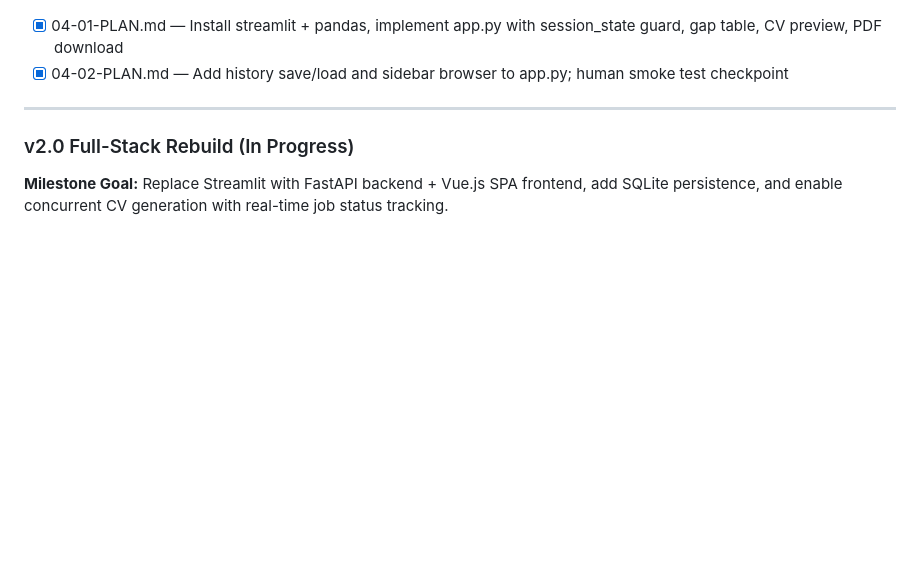
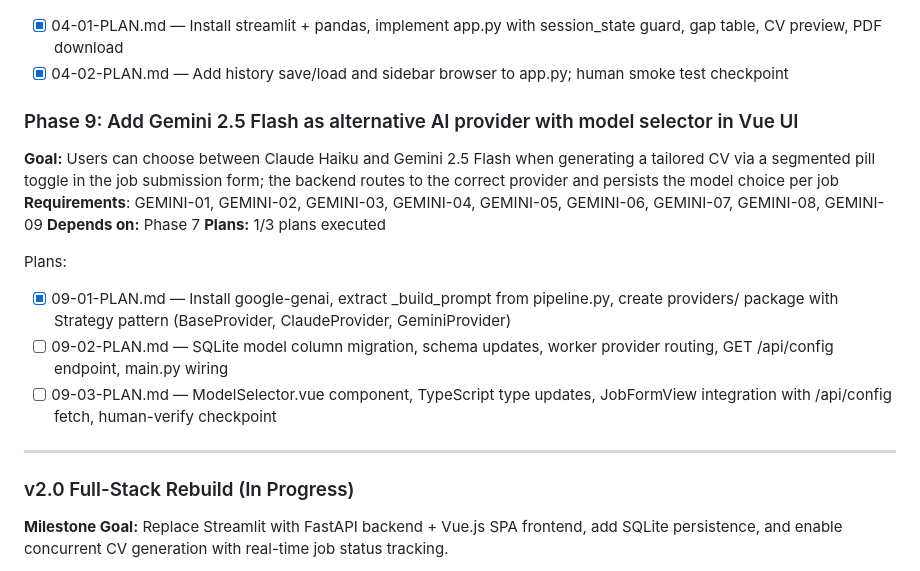
Before and after one commit to naheedroomy/cv-maker, a Markdown page: .planning/ROADMAP.md, the part around the change. Drawn GitHub-style; folded sections open; blank space fills up the shorter version.

```diff
--- a/.planning/ROADMAP.md
+++ b/.planning/ROADMAP.md
@@ -83,6 +83,18 @@ Plans:
 - [x] 04-02-PLAN.md — Add history save/load and sidebar browser to app.py; human smoke test checkpoint
 
 </details>
+
+### Phase 9: Add Gemini 2.5 Flash as alternative AI provider with model selector in Vue UI
+
+**Goal:** Users can choose between Claude Haiku and Gemini 2.5 Flash when generating a tailored CV via a segmented pill toggle in the job submission form; the backend routes to the correct provider and persists the model choice per job
+**Requirements**: GEMINI-01, GEMINI-02, GEMINI-03, GEMINI-04, GEMINI-05, GEMINI-06, GEMINI-07, GEMINI-08, GEMINI-09
+**Depends on:** Phase 7
+**Plans:** 1/3 plans executed
+
+Plans:
+- [x] 09-01-PLAN.md — Install google-genai, extract _build_prompt from pipeline.py, create providers/ package with Strategy pattern (BaseProvider, ClaudeProvider, GeminiProvider)
+- [ ] 09-02-PLAN.md — SQLite model column migration, schema updates, worker provider routing, GET /api/config endpoint, main.py wiring
+- [ ] 09-03-PLAN.md — ModelSelector.vue component, TypeScript type updates, JobFormView integration with /api/config fetch, human-verify checkpoint
 
 ---
 
```
Also changed, not shown: .planning/STATE.md (+25 -12 lines), 1 other file.
